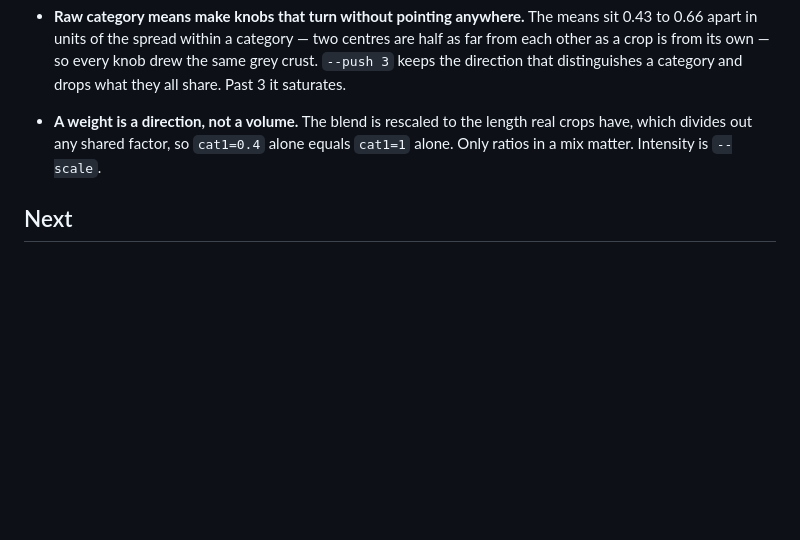
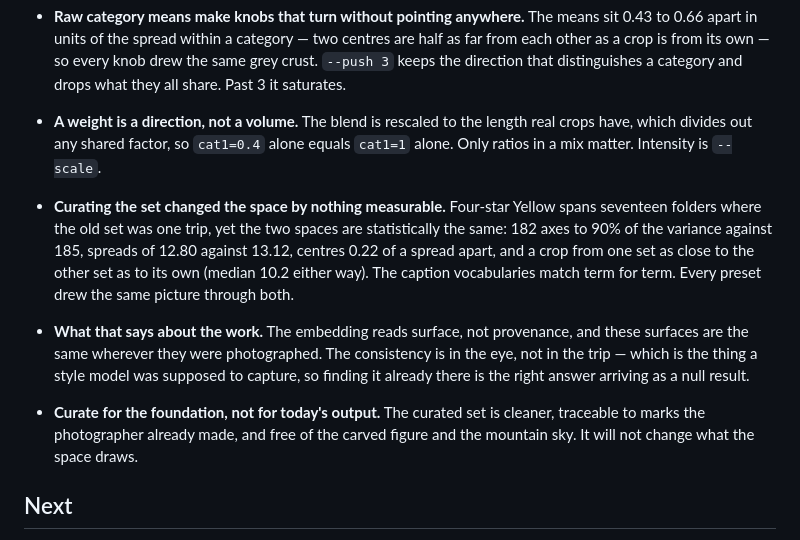
Before and after one commit to AntoineBellemare/latent-lab, a Markdown page: roadmap/texture-diffusion.md, the part around the change. Rendered like a GitHub page; blank space fills up the shorter version.

Commit message:
Record that curating the set changed nothing measurable
The old set was one trip and four-star Yellow spans seventeen, so the space was expected to widen.
It did not. 182 principal axes reach 90% of the variance against 185; the spreads are 12.80 and
13.12; the centres sit 0.22 of a spread apart; and a crop from either set is as close to the other
set as to its own, median 10.2 both ways. The caption vocabularies match term for term, and all ten
presets drew the same picture through both spaces.

The honest reading is about the photographs rather than the method. This embedding reads surface,
not provenance, and the surfaces are the same wherever they were taken: the consistency lives in
what gets photographed, not in where. A style model was built to capture that, so finding it
already present is the right answer arriving as a null result.

The curated set stays as the foundation — clean, traceable to marks already made, without the
carved figure or the mountain sky — but it is not a reason to expect different output.

Co-Authored-By: Claude Opus 5 <noreply@anthropic.com>

```diff
--- a/roadmap/texture-diffusion.md
+++ b/roadmap/texture-diffusion.md
@@ -63,6 +63,19 @@ same kind of thing.
   which divides out any shared factor, so `cat1=0.4` alone equals `cat1=1` alone. Only ratios in a
   mix matter. Intensity is `--scale`.
 
+- **Curating the set changed the space by nothing measurable.** Four-star Yellow spans seventeen
+  folders where the old set was one trip, yet the two spaces are statistically the same: 182 axes
+  to 90% of the variance against 185, spreads of 12.80 against 13.12, centres 0.22 of a spread
+  apart, and a crop from one set as close to the other set as to its own (median 10.2 either way).
+  The caption vocabularies match term for term. Every preset drew the same picture through both.
+- **What that says about the work.** The embedding reads surface, not provenance, and these
+  surfaces are the same wherever they were photographed. The consistency is in the eye, not in the
+  trip — which is the thing a style model was supposed to capture, so finding it already there is
+  the right answer arriving as a null result.
+- **Curate for the foundation, not for today's output.** The curated set is cleaner, traceable to
+  marks the photographer already made, and free of the carved figure and the mountain sky. It will
+  not change what the space draws.
+
 ## Next
 
 1. Find the cheapest denoising that still holds detail. That number is what realtime has to afford.
```
